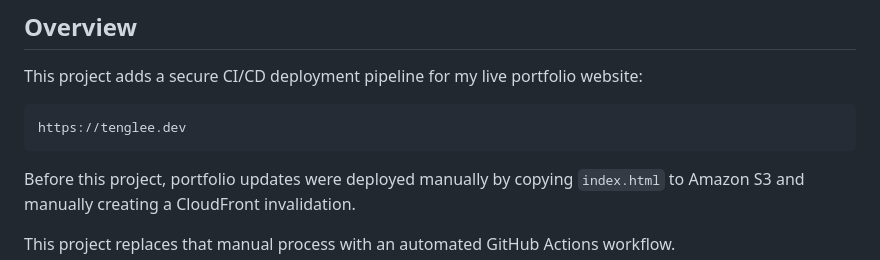
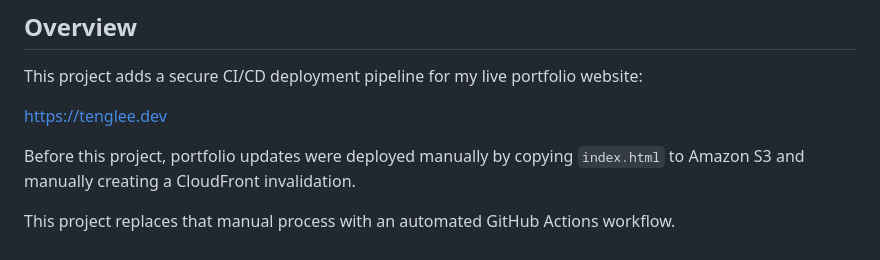
Before and after one commit to TGLEE4/tenglee-portfolio, a Markdown page: docs/ci-cd-github-actions.md, the part around the change. GitHub-like rendering.

Commit message:
Revise CI/CD documentation for GitHub Actions
Updated documentation to reflect the new CI/CD deployment process using GitHub Actions, including architecture, workflow, security design, and verification commands.

````diff
--- a/docs/ci-cd-github-actions.md
+++ b/docs/ci-cd-github-actions.md
@@ -4,9 +4,9 @@
 
 This project adds a secure CI/CD deployment pipeline for my live portfolio website:
 
-```text
-https://tenglee.dev
-```
+
+[https://tenglee.dev](https://tenglee.dev)
+
 
 Before this project, portfolio updates were deployed manually by copying `index.html` to Amazon S3 and manually creating a CloudFront invalidation.
 
````
